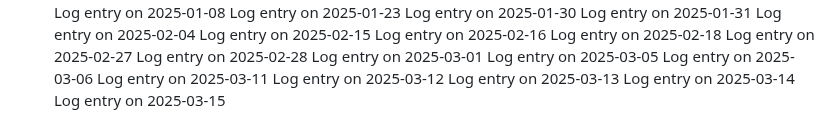
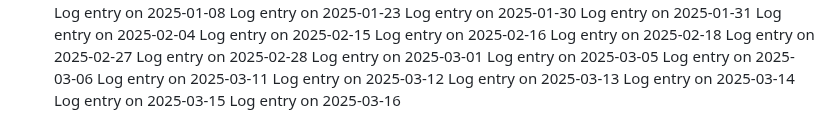
Before and after one commit to pushkar4844/SJSU-BUS-Application, a Markdown page: README.md, the part around the change. Drawn GitHub-style.

```diff
--- a/README.md
+++ b/README.md
@@ -140,3 +140,4 @@ Log entry on 2025-03-12
 Log entry on 2025-03-13
 Log entry on 2025-03-14
 Log entry on 2025-03-15
+Log entry on 2025-03-16
```
